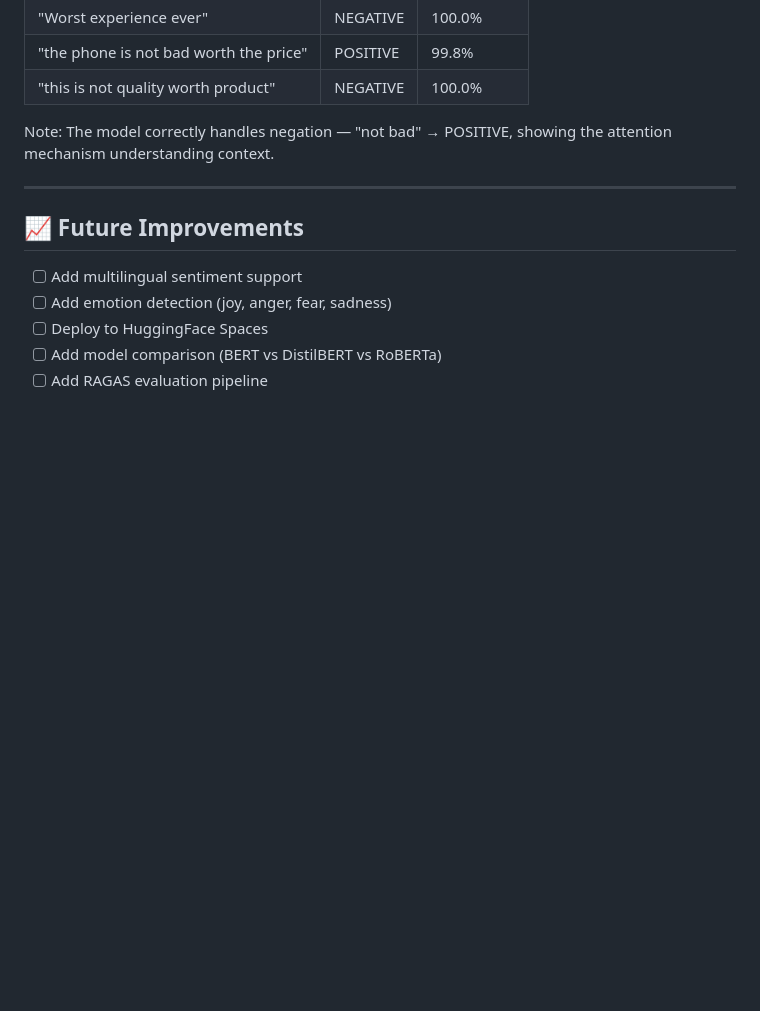
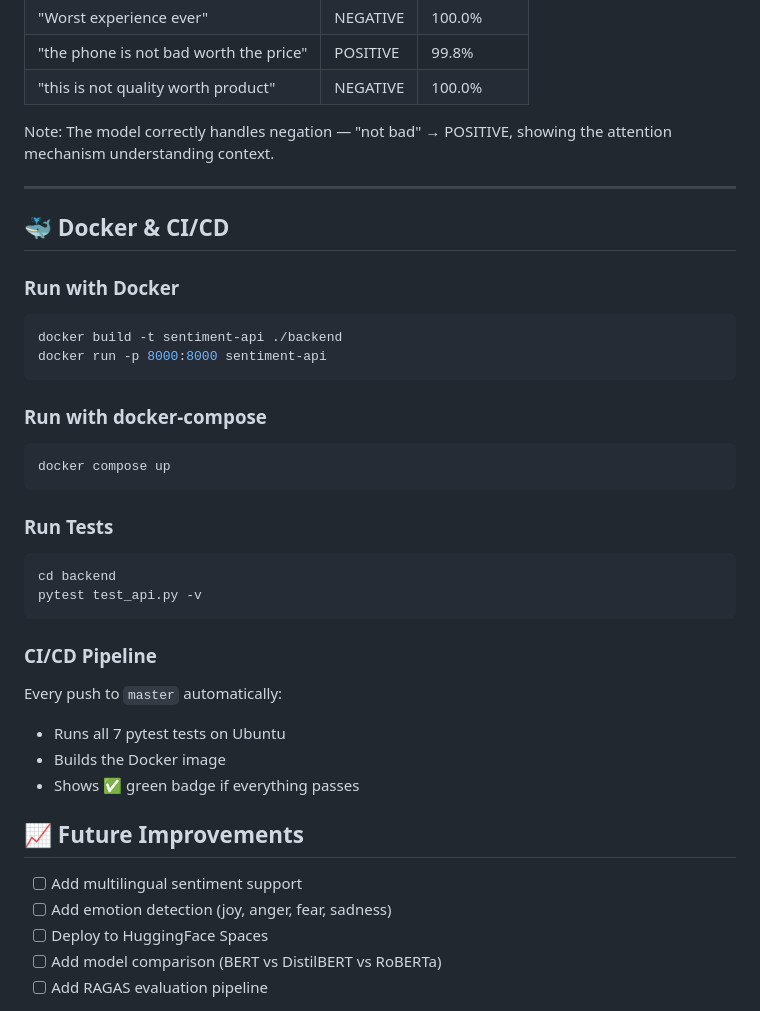
Before and after one commit to Raghavendra1422/sentiment-analysis-api, a Markdown page: README.md, the part around the change. Rendered like a GitHub page; blank space fills up the shorter version.

Commit message:
docs: Add Docker and CI/CD section to README

````diff
--- a/README.md
+++ b/README.md
@@ -205,7 +205,33 @@ Open `frontend/index.html` in your browser.
 
 Note: The model correctly handles negation — "not bad" → POSITIVE, showing the attention mechanism understanding context.
 
+
 ---
+## 🐳 Docker & CI/CD
+
+### Run with Docker
+```bash
+docker build -t sentiment-api ./backend
+docker run -p 8000:8000 sentiment-api
+```
+
+### Run with docker-compose
+```bash
+docker compose up
+```
+
+### Run Tests
+```bash
+cd backend
+pytest test_api.py -v
+```
+
+### CI/CD Pipeline
+Every push to `master` automatically:
+- Runs all 7 pytest tests on Ubuntu
+- Builds the Docker image
+- Shows ✅ green badge if everything passes
+
 
 ## 📈 Future Improvements
 
````
